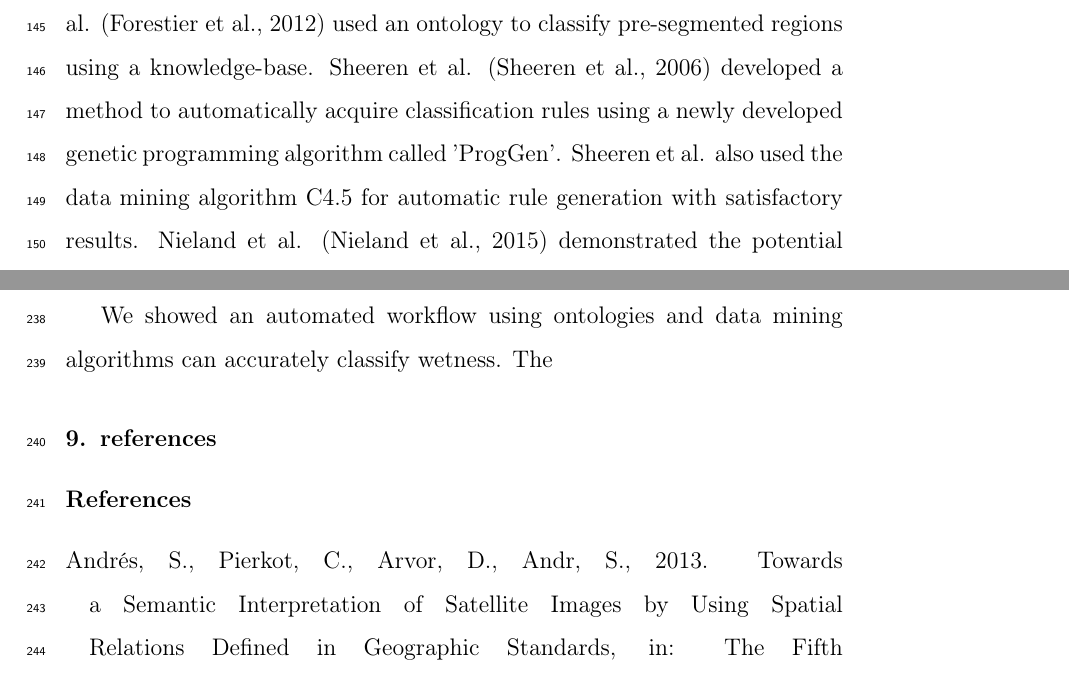
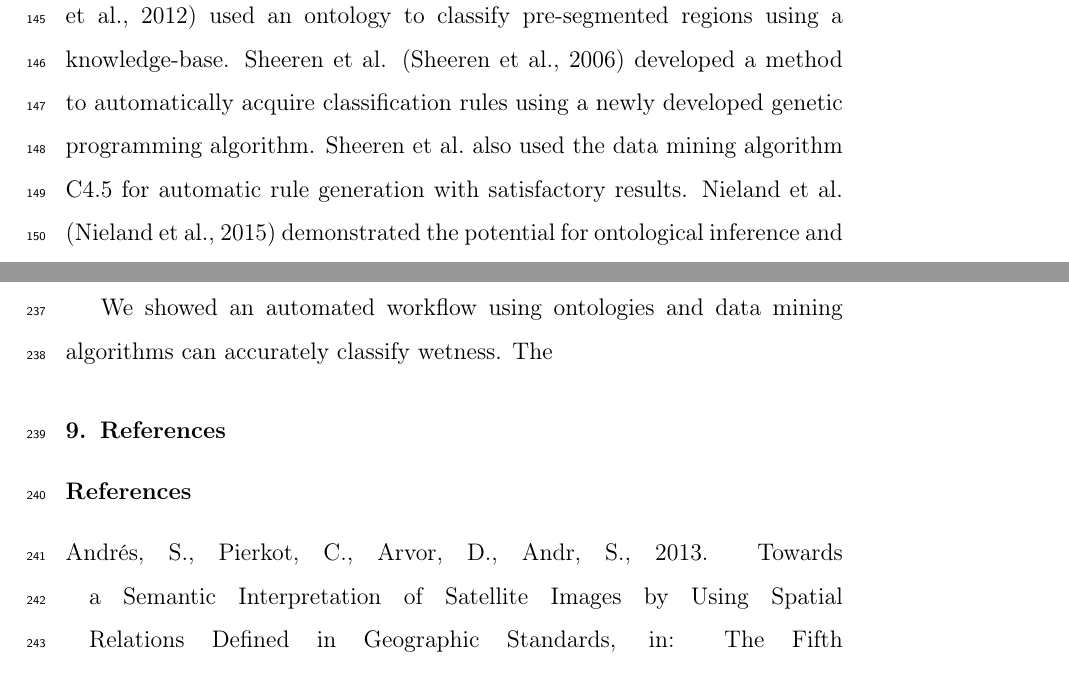
Before and after one commit to mellowizz/thesis-paper, a LaTeX paper (paper/document.tex): two parts of pages 7 and 12 of 16, joined at a grey line, cut so that both start at the same text. Compiled offline with pdfLaTeX; a LaTeX package or settings file that is missing is left out; a missing bibliography style is replaced by a similar one.

```diff
--- a/paper/document.tex
+++ b/paper/document.tex
@@ -200,8 +200,8 @@
 building types. Forestier et al. \citep{Forestier2012470} used an ontology to
 classify pre-segmented regions using a knowledge-base. Sheeren et al.
 \citep{Sheeren2006ML} developed a method to automatically acquire classification
-rules using a newly developed genetic programming algorithm called 'ProgGen'.
-Sheeren et al. also used the data mining algorithm C4.5 for automatic rule
+rules using a newly developed genetic programming algorithm.
+Sheeren et al.\ also used the data mining algorithm C4.5 for automatic rule
 generation with satisfactory results. Nieland et al. \citep{Nieland2015}
 demonstrated the potential for ontological inference and hierarchical
 matchmaking as a way to improve spatial data interoperability. An automated
@@ -325,6 +325,6 @@
 We showed an automated workflow using ontologies and data mining algorithms can
 accurately classify wetness. The
 \bibliographystyle{model2-names}
-\section{references}
+\section{References}
 \bibliography{references}
 \end{document}
```
Also changed, not shown: paper/document.tex (2 more changed lines).
